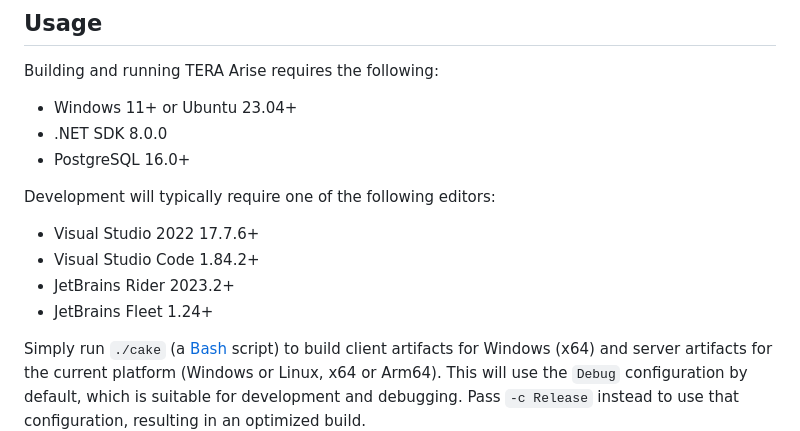
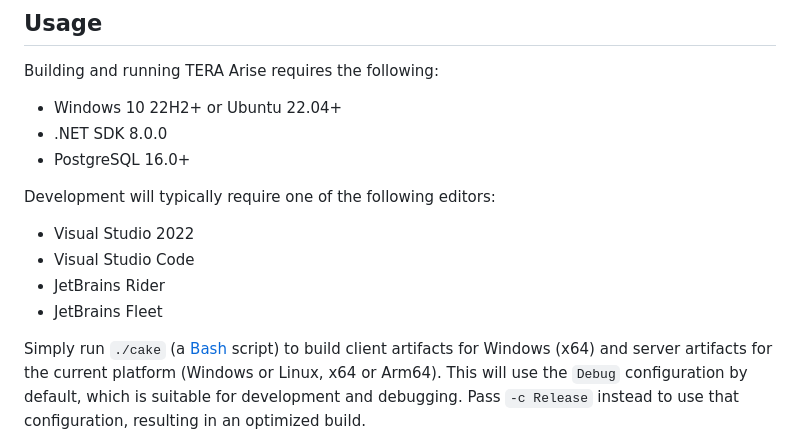
Before and after one commit to tera-arise/arise, a Markdown page: README.md, the part around the change. Drawn GitHub-style.

Commit message:
Fix supported OS versions in README.md.

```diff
--- a/README.md
+++ b/README.md
@@ -40,16 +40,16 @@ own public servers, as long as the [licensing terms](#licensing) are observed.
 
 Building and running TERA Arise requires the following:
 
-* Windows 11+ or Ubuntu 23.04+
+* Windows 10 22H2+ or Ubuntu 22.04+
 * .NET SDK 8.0.0
 * PostgreSQL 16.0+
 
 Development will typically require one of the following editors:
 
-* Visual Studio 2022 17.7.6+
-* Visual Studio Code 1.84.2+
-* JetBrains Rider 2023.2+
-* JetBrains Fleet 1.24+
+* Visual Studio 2022
+* Visual Studio Code
+* JetBrains Rider
+* JetBrains Fleet
 
 Simply run `./cake` (a [Bash](https://www.gnu.org/software/bash) script) to
 build client artifacts for Windows (x64) and server artifacts for the current
```
